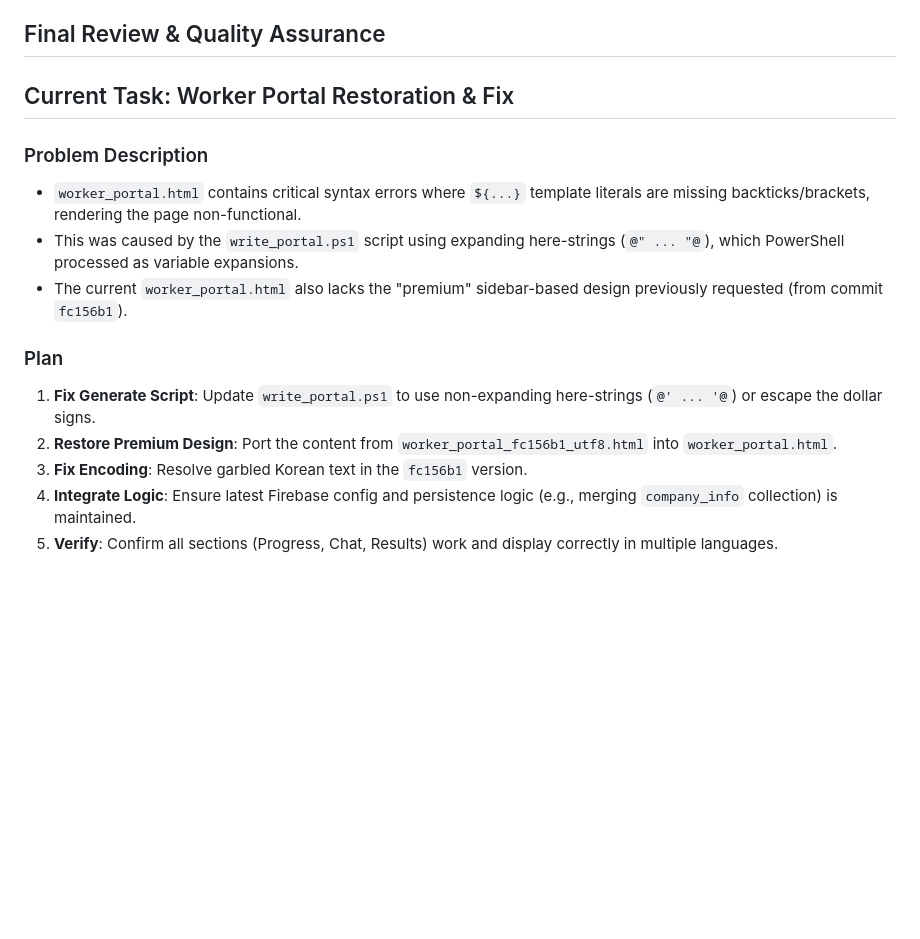
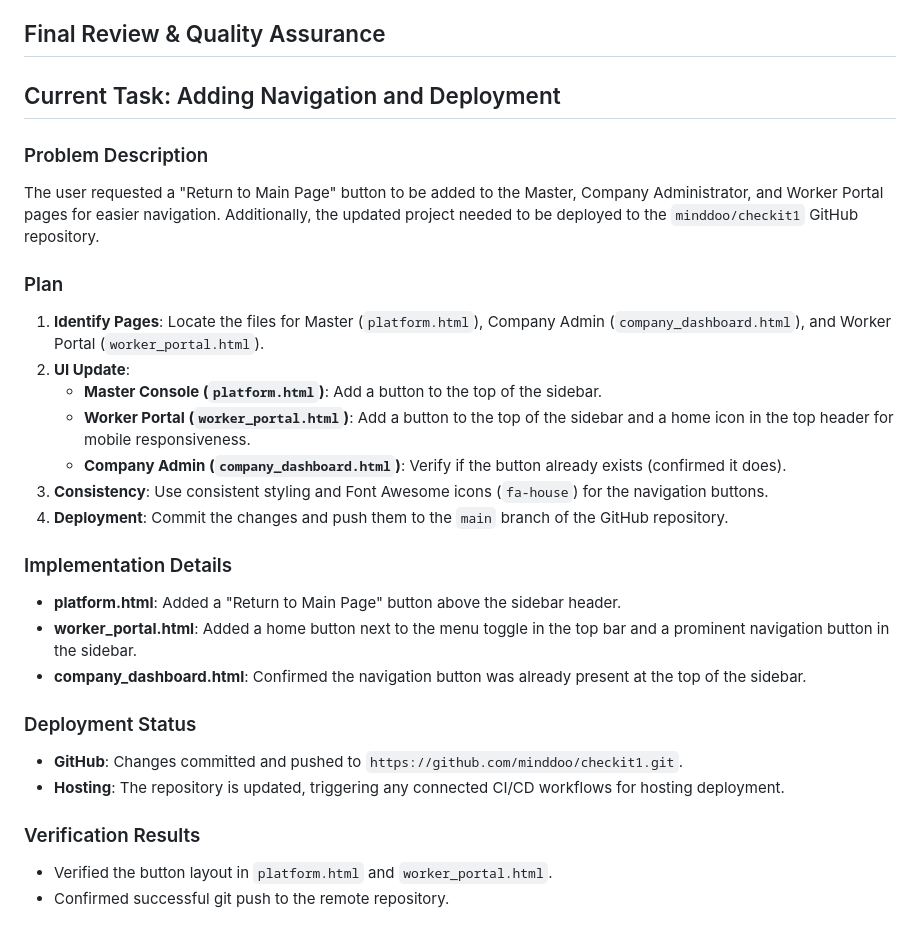
Before and after one commit to minddoo/checkit1, a Markdown page: blueprint.md, the part around the change. Drawn GitHub-style; blank space fills up the shorter version.

Commit message:
Doc: Update blueprint with navigation and deployment task summary

```diff
--- a/blueprint.md
+++ b/blueprint.md
@@ -139,16 +139,29 @@ The user requested several improvements to the Master Dashboard (`platform.html`
 
 ## Final Review & Quality Assurance
 
-## Current Task: Worker Portal Restoration & Fix
+## Current Task: Adding Navigation and Deployment
 
 ### Problem Description
-- `worker_portal.html` contains critical syntax errors where `${...}` template literals are missing backticks/brackets, rendering the page non-functional.
-- This was caused by the `write_portal.ps1` script using expanding here-strings (`@" ... "@`), which PowerShell processed as variable expansions.
-- The current `worker_portal.html` also lacks the "premium" sidebar-based design previously requested (from commit `fc156b1`).
+The user requested a "Return to Main Page" button to be added to the Master, Company Administrator, and Worker Portal pages for easier navigation. Additionally, the updated project needed to be deployed to the `minddoo/checkit1` GitHub repository.
 
 ### Plan
-1.  **Fix Generate Script**: Update `write_portal.ps1` to use non-expanding here-strings (`@' ... '@`) or escape the dollar signs.
-2.  **Restore Premium Design**: Port the content from `worker_portal_fc156b1_utf8.html` into `worker_portal.html`.
-3.  **Fix Encoding**: Resolve garbled Korean text in the `fc156b1` version.
-4.  **Integrate Logic**: Ensure latest Firebase config and persistence logic (e.g., merging `company_info` collection) is maintained.
-5.  **Verify**: Confirm all sections (Progress, Chat, Results) work and display correctly in multiple languages.
+1.  **Identify Pages**: Locate the files for Master (`platform.html`), Company Admin (`company_dashboard.html`), and Worker Portal (`worker_portal.html`).
+2.  **UI Update**:
+    *   **Master Console (`platform.html`)**: Add a button to the top of the sidebar.
+    *   **Worker Portal (`worker_portal.html`)**: Add a button to the top of the sidebar and a home icon in the top header for mobile responsiveness.
+    *   **Company Admin (`company_dashboard.html`)**: Verify if the button already exists (confirmed it does).
+3.  **Consistency**: Use consistent styling and Font Awesome icons (`fa-house`) for the navigation buttons.
+4.  **Deployment**: Commit the changes and push them to the `main` branch of the GitHub repository.
+
+### Implementation Details
+*   **platform.html**: Added a "Return to Main Page" button above the sidebar header.
+*   **worker_portal.html**: Added a home button next to the menu toggle in the top bar and a prominent navigation button in the sidebar.
+*   **company_dashboard.html**: Confirmed the navigation button was already present at the top of the sidebar.
+
+### Deployment Status
+*   **GitHub**: Changes committed and pushed to `https://github.com/minddoo/checkit1.git`.
+*   **Hosting**: The repository is updated, triggering any connected CI/CD workflows for hosting deployment.
+
+### Verification Results
+*   Verified the button layout in `platform.html` and `worker_portal.html`.
+*   Confirmed successful git push to the remote repository.
```
